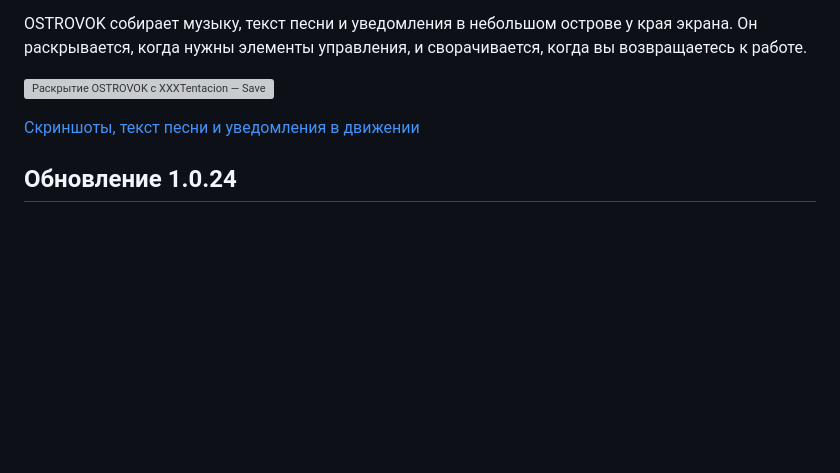
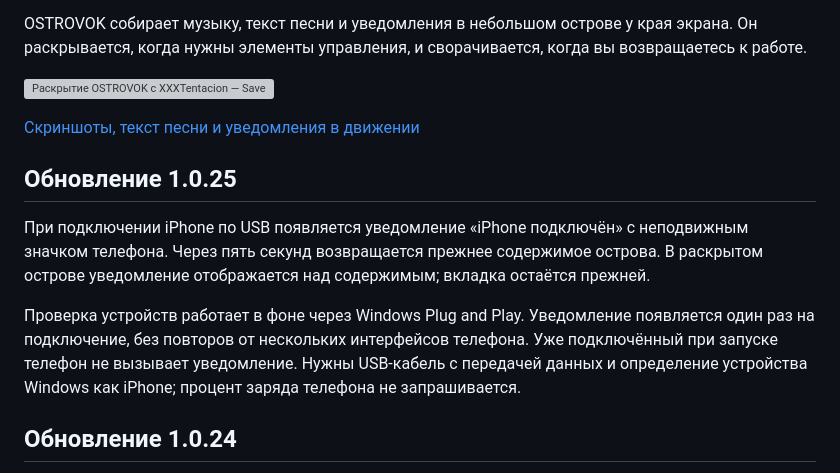
Before and after one commit to rapichmoney/OSTROVOK, a Markdown page: README.md, the part around the change. Drawn GitHub-style; blank space fills up the shorter version; grey boxes are pictures that could not be loaded.

Commit message:
Add a static island notification for USB-connected iPhones

```diff
--- a/README.md
+++ b/README.md
@@ -9,6 +9,12 @@ OSTROVOK собирает музыку, текст песни и уведомл
 ![Раскрытие OSTROVOK с XXXTentacion — Save Me](docs/media/expansion-save-me.gif)
 
 [Скриншоты, текст песни и уведомления в движении](docs/SHOWCASE.md)
+
+## Обновление 1.0.25
+
+При подключении iPhone по USB появляется уведомление «iPhone подключён» с неподвижным значком телефона. Через пять секунд возвращается прежнее содержимое острова. В раскрытом острове уведомление отображается над содержимым; вкладка остаётся прежней.
+
+Проверка устройств работает в фоне через Windows Plug and Play. Уведомление появляется один раз на подключение, без повторов от нескольких интерфейсов телефона. Уже подключённый при запуске телефон не вызывает уведомление. Нужны USB-кабель с передачей данных и определение устройства Windows как iPhone; процент заряда телефона не запрашивается.
 
 ## Обновление 1.0.24
 
```
Also changed, not shown: RELEASE_NOTES.md (+8 -8 lines), docs/media/v1.0.25/iphone-usb.png (added), 10 other files.
